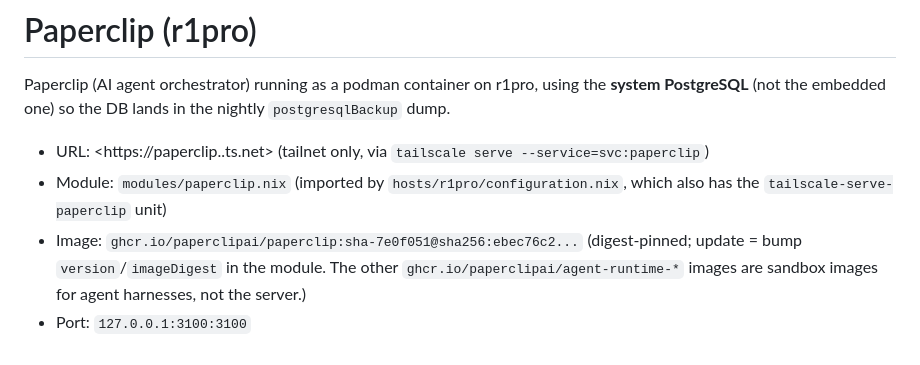
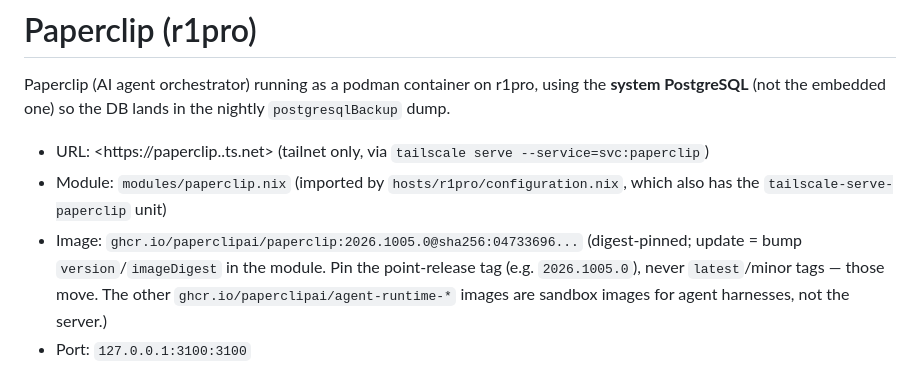
Before and after one commit to KenMacD/etc-nixos, a Markdown page: docs/paperclip.md, the part around the change. Drawn GitHub-style.

Commit message:
Update paperclip docs with release tag info

```diff
--- a/docs/paperclip.md
+++ b/docs/paperclip.md
@@ -8,8 +8,10 @@ nightly `postgresqlBackup` dump.
   `tailscale serve --service=svc:paperclip`)
 - Module: `modules/paperclip.nix` (imported by `hosts/r1pro/configuration.nix`,
   which also has the `tailscale-serve-paperclip` unit)
-- Image: `ghcr.io/paperclipai/paperclip:sha-7e0f051@sha256:ebec76c2...`
-  (digest-pinned; update = bump `version`/`imageDigest` in the module. The
+- Image: `ghcr.io/paperclipai/paperclip:2026.1005.0@sha256:04733696...`
+  (digest-pinned; update = bump `version`/`imageDigest` in the module. Pin the
+  point-release tag (e.g. `2026.1005.0`), never `latest`/minor tags — those
+  move. The
   other `ghcr.io/paperclipai/agent-runtime-*` images are sandbox images for
   agent harnesses, not the server.)
 - Port: `127.0.0.1:3100:3100`
```
